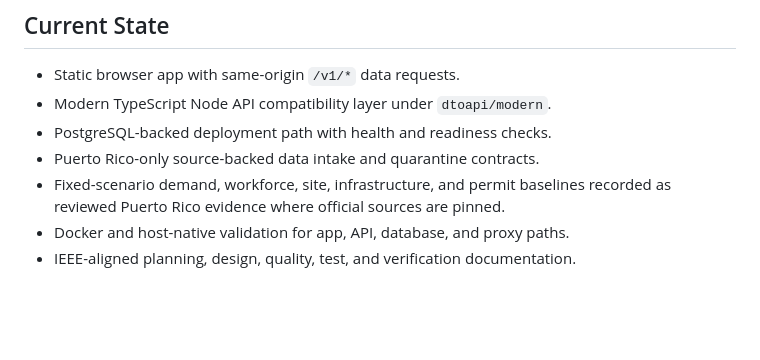
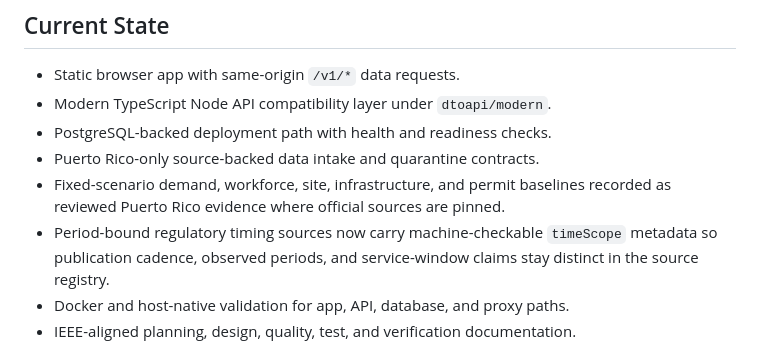
Before and after one commit to fugamante/utoplan.me, a Markdown page: README.md, the part around the change. Rendered like a GitHub page; blank space fills up the shorter version.

Commit message:
Align roadmap with source timing control

```diff
--- a/README.md
+++ b/README.md
@@ -19,6 +19,9 @@ PostgreSQL-backed Node and TypeScript system with explicit data provenance.
 - Puerto Rico-only source-backed data intake and quarantine contracts.
 - Fixed-scenario demand, workforce, site, infrastructure, and permit baselines
   recorded as reviewed Puerto Rico evidence where official sources are pinned.
+- Period-bound regulatory timing sources now carry machine-checkable
+  `timeScope` metadata so publication cadence, observed periods, and
+  service-window claims stay distinct in the source registry.
 - Docker and host-native validation for app, API, database, and proxy paths.
 - IEEE-aligned planning, design, quality, test, and verification documentation.
 
```
Also changed, not shown: docs/modernization-roadmap.md (+8 -1 lines).
